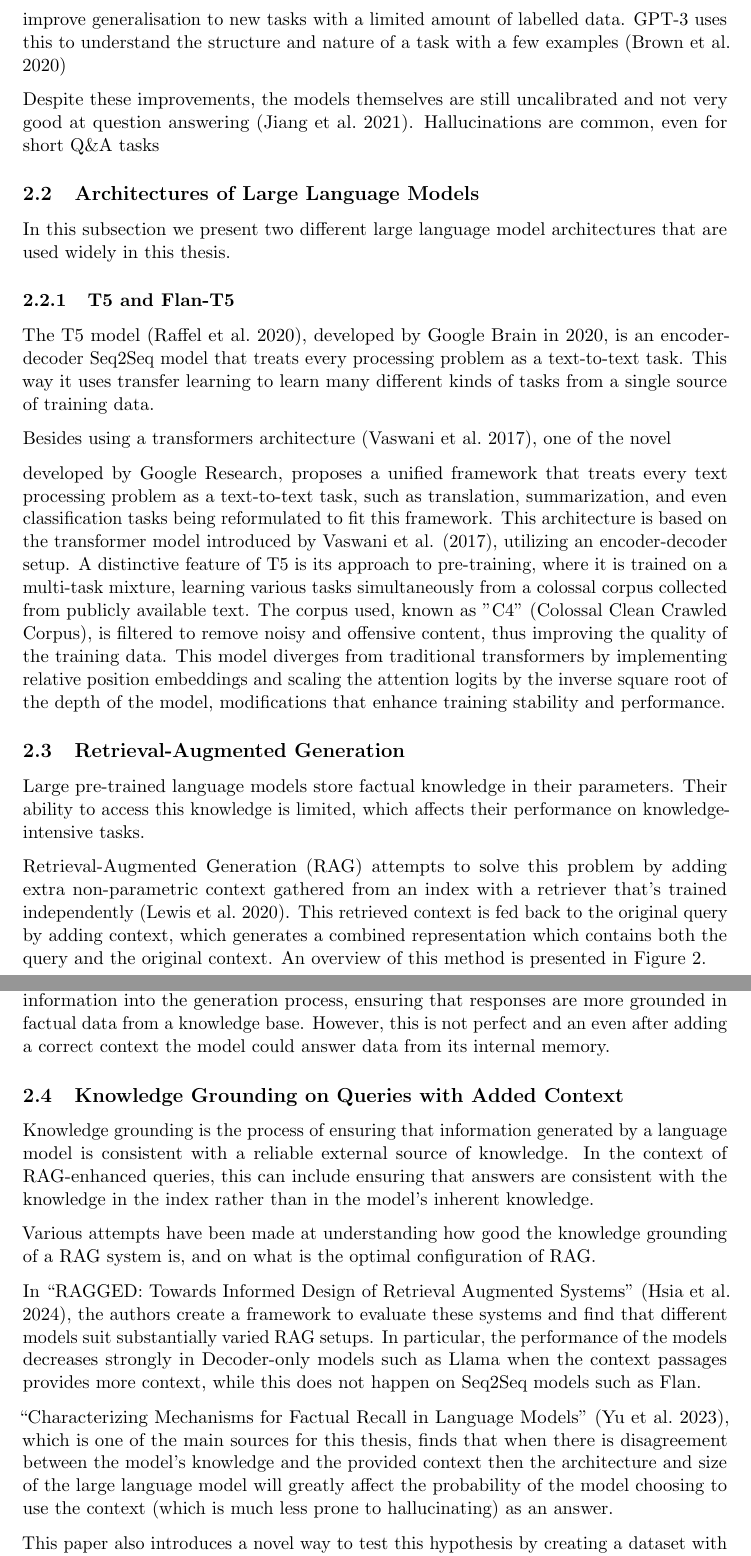
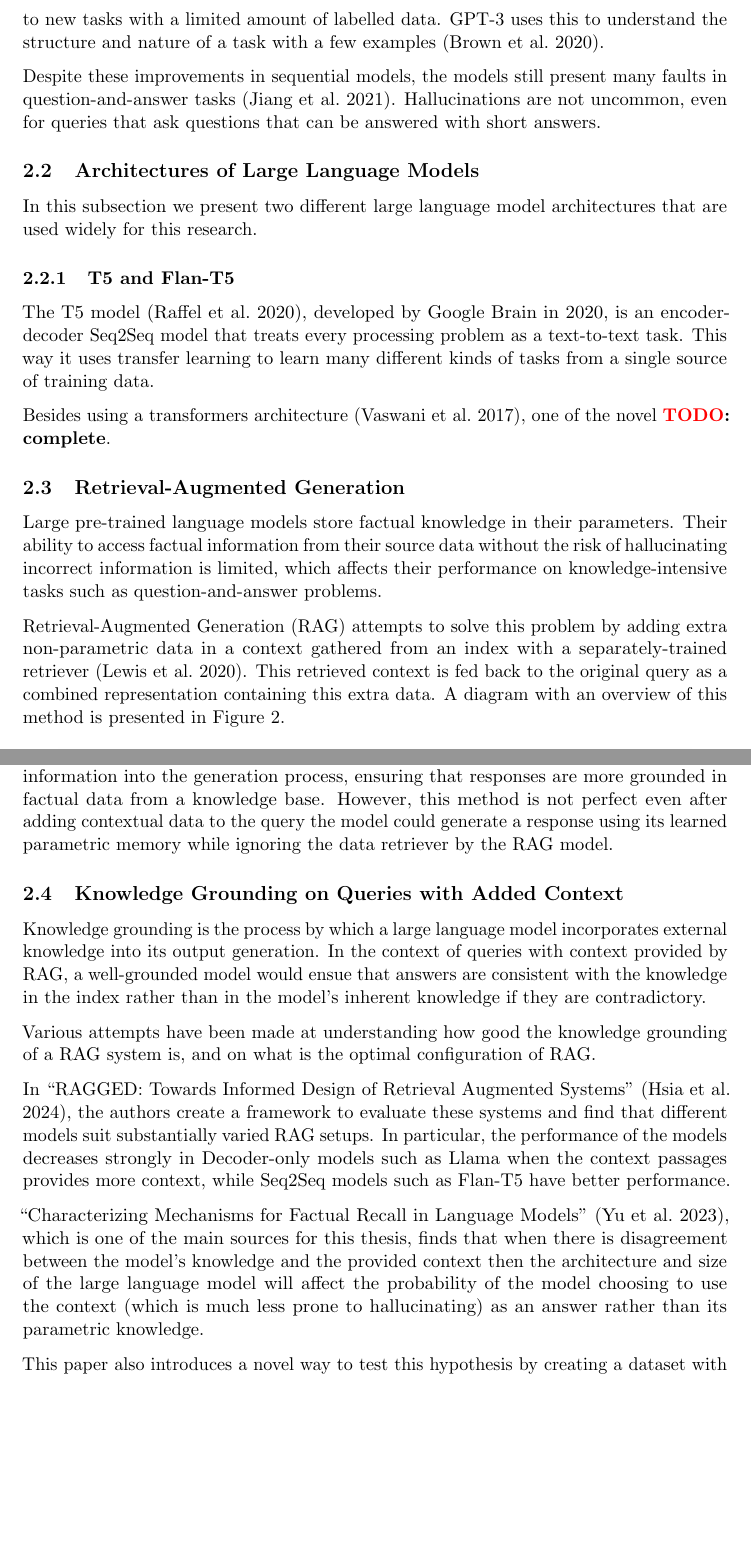
Before and after one commit to mfixman/rag-thesis, a LaTeX paper (Report/knowledge_grounding.tex, which reads Report/related_work.tex): two parts of pages 10 and 11 of 69 before the commit and two parts of pages 10 and 11 of 68 after it, joined at a grey line, cut so that both start at the same text, the shorter picture padded with empty space. The pictures show the PDF file Report/tex/knowledge_grounding.pdf that the author committed with the source.

Commit message:
Correcting data in Context.

```diff
--- a/Report/related_work.tex
+++ b/Report/related_work.tex
@@ -6,3 +6,5 @@ This section summarizes key articles that informed this research.
 
 \subsection{Foundational Papers on Large Language Models}
 
+Large language models have exploded in popularity since the development of transformer architecture \citep{attention_is_all_you_need}.
+This architecture relies entirely on self-attention mechanisms rather than recurrent layers, which allow the model to weigh the importance of different words in a sequence relative to each other, irrespective of their position.
@@ -25,29 +25,27 @@ GPT-3 uses this to understand the structure and nature of a task with a few exam
 
-Despite these improvements, the models themselves are still uncalibrated and not very good at question answering \citep{how_can_we_know}.
-Hallucinations are common, even for short Q\&A tasks
+Despite these improvements in sequential models, the models still present many faults in question-and-answer tasks \citep{how_can_we_know}.
+Hallucinations are not uncommon, even for queries that ask questions that can be answered with short answers.
 
 \subsection{Architectures of Large Language Models}
 \label{llm_architectures}
 
-In this subsection we present two different large language model architectures that are used widely in this thesis.
+In this subsection we present two different large language model architectures that are used widely for this research.
 
 \subsubsection{T5 and Flan-T5}
 
 The T5 model \citep{t5}, developed by Google Brain in 2020, is an encoder-decoder Seq2Seq model that treats every processing problem as a text-to-text task.
 This way it uses transfer learning to learn many different kinds of tasks from a single source of training data.
 
-Besides using a transformers architecture \citep{attention_is_all_you_need}, one of the novel
-
-developed by Google Research, proposes a unified framework that treats every text processing problem as a text-to-text task, such as translation, summarization, and even classification tasks being reformulated to fit this framework. This architecture is based on the transformer model introduced by Vaswani et al. (2017), utilizing an encoder-decoder setup. A distinctive feature of T5 is its approach to pre-training, where it is trained on a multi-task mixture, learning various tasks simultaneously from a colossal corpus collected from publicly available text. The corpus used, known as "C4" (Colossal Clean Crawled Corpus), is filtered to remove noisy and offensive content, thus improving the quality of the training data. This model diverges from traditional transformers by implementing relative position embeddings and scaling the attention logits by the inverse square root of the depth of the model, modifications that enhance training stability and performance.
+Besides using a transformers architecture \citep{attention_is_all_you_need}, one of the novel \TODO{complete}.
 
 \subsection{Retrieval-Augmented Generation}
 
 Large pre-trained language models store factual knowledge in their parameters.
-Their ability to access this knowledge is limited, which affects their performance on knowledge-intensive tasks.
+Their ability to access factual information from their source data without the risk of hallucinating incorrect information is limited, which affects their performance on knowledge-intensive tasks such as question-and-answer problems.
 
-Retrieval-Augmented Generation (RAG) attempts to solve this problem by adding extra non-parametric context gathered from an index with a retriever that's trained independently \citep{rag}.
-This retrieved context is fed back to the original query by adding context, which generates a combined representation which contains both the query and the original context.
-An overview of this method is presented in \cref{rag_overview}.
+Retrieval-Augmented Generation (RAG) attempts to solve this problem by adding extra non-parametric data in a context gathered from an index with a separately-trained retriever \citep{rag}.
+This retrieved context is fed back to the original query as a combined representation containing this extra data.
+A diagram with an overview of this method is presented in \cref{rag_overview}.
 
 \begin{figure}[htp]
 	\centering
@@ -57,20 +55,13 @@ An overview of this method is presented in \cref{rag_overview}.
 \end{figure}
 
 RAG can be effective in preventing hallucinations by incorporating relevant external information into the generation process, ensuring that responses are more grounded in factual data from a knowledge base.
-However, this is not perfect and an even after adding a correct context the model could answer data from its internal memory.
-
-
-% \begin{equation}
-% 	\newcommand{\texts}[1]{\text{\tiny #1}}
-% 	p_{\texts{RAG-Sequence}} \left( y \mid x \right) \approx \sum_{\mathclap{x \in \texts{top-k} \left( p \left( \cdot \mid x \right) \right)}} p_\eta \left( z \mid x \right) p_\theta \left( y \mid x, z \right) = \sum_{\mathclap{z \in \texts{top-k} \left( p \left( \cdot, \mid x \right) \right)}} p_\eta \left( z \mid x \right) \prod^N_i p_\theta \left( y_i \mid x, z, y_{1 : i - 1} \right)GA
-% \end{equation}
+However, this method is not perfect even after adding contextual data to the query the model could generate a response using its learned parametric memory while ignoring the data retriever by the RAG model.
 
 \subsection{Knowledge Grounding on Queries with Added Context}
 
-Knowledge grounding is the process of ensuring that information generated by a language model is consistent with a reliable external source of knowledge.
-In the context of RAG-enhanced queries, this can include ensuring that answers are consistent with the knowledge in the index rather than in the model's inherent knowledge.
+Knowledge grounding is the process by which a large language model incorporates external knowledge into its output generation.
+In the context of queries with context provided by RAG, a well-grounded model would ensue that answers are consistent with the knowledge in the index rather than in the model's inherent knowledge if they are contradictory.
 
 Various attempts have been made at understanding how good the knowledge grounding of a RAG system is, and on what is the optimal configuration of RAG.
 
 In ``RAGGED: Towards Informed Design of Retrieval Augmented Systems'' \citep{ragged}, the authors create a framework to evaluate these systems and find that different models suit substantially varied RAG setups.
-In particular, the performance of the models decreases strongly in Decoder-only models such as Llama when the context passages provides more context, while this does not happen on Seq2Seq models such as Flan.
```
Also changed, not shown: Report/tex/knowledge_grounding.pdf, Report/related_work.tex (14 more changed lines).
